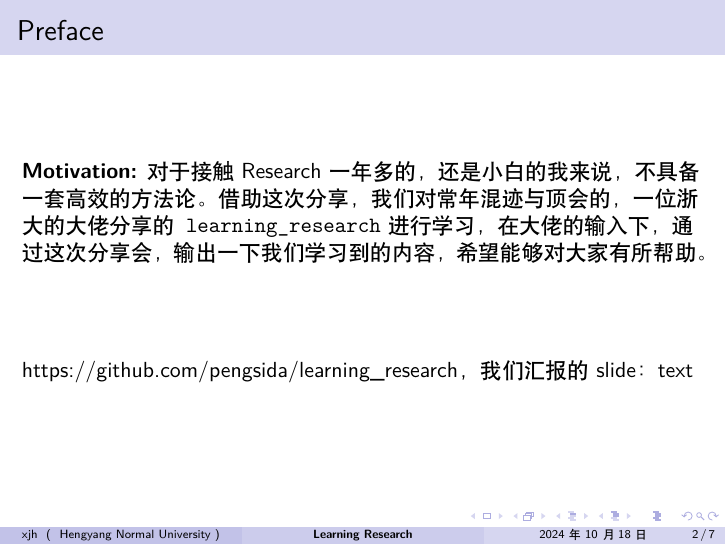
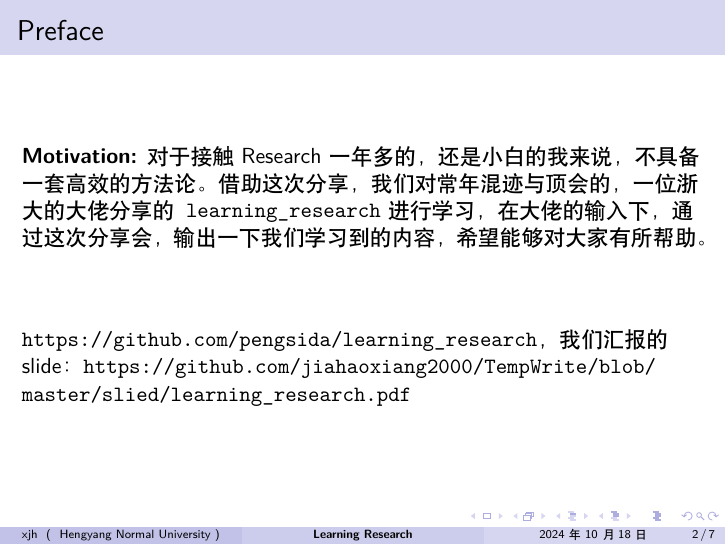
Before and after one commit to jiahaoxiang2000/TempWrite, LaTeX slides (slied/learning_research.tex): page 2 of 7. Compiled offline with XeLaTeX.

Commit message:
+ the link for materiel

```diff
--- a/slied/learning_research.tex
+++ b/slied/learning_research.tex
@@ -29,7 +29,8 @@
     % introduce the share speech motivation
     \textbf{Motivation:} 对于接触Research一年多的，还是小白的我来说，不具备一套高效的方法论。借助这次分享，我们对常年混迹与顶会的，一位浙大的大佬分享的\texttt{learning\_research}进行学习，在大佬的输入下，通过这次分享会，输出一下我们学习到的内容，希望能够对大家有所帮助。
     \vfill
-    \href{https://github.com/pengsida/learning_research}{https://github.com/pengsida/learning\_research}，我们汇报的slide：\href{URL}{text}
+    \url{https://github.com/pengsida/learning_research}，我们汇报的slide：
+    \url{https://github.com/jiahaoxiang2000/TempWrite/blob/master/slied/learning_research.pdf}
 \end{frame}
 
 \begin{frame}
```
Also changed, not shown: slied/learning_research.pdf.
